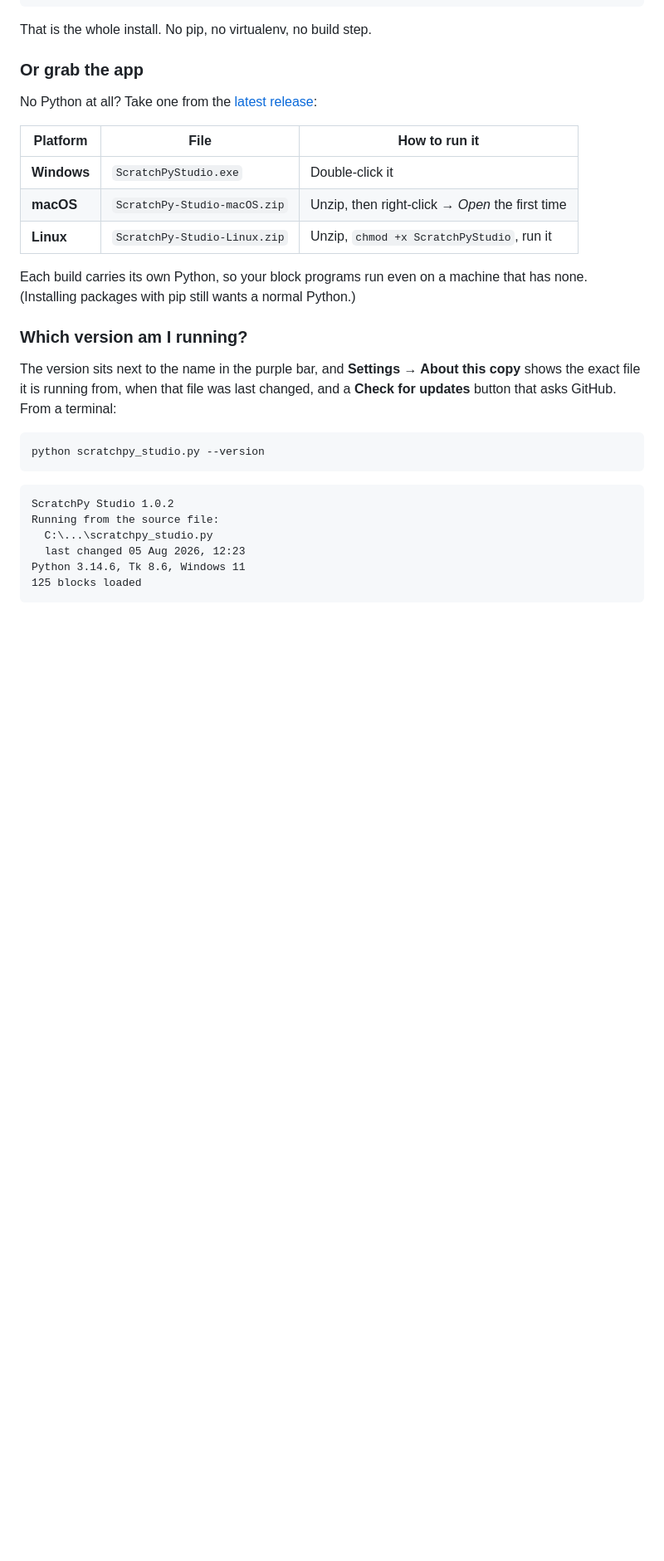
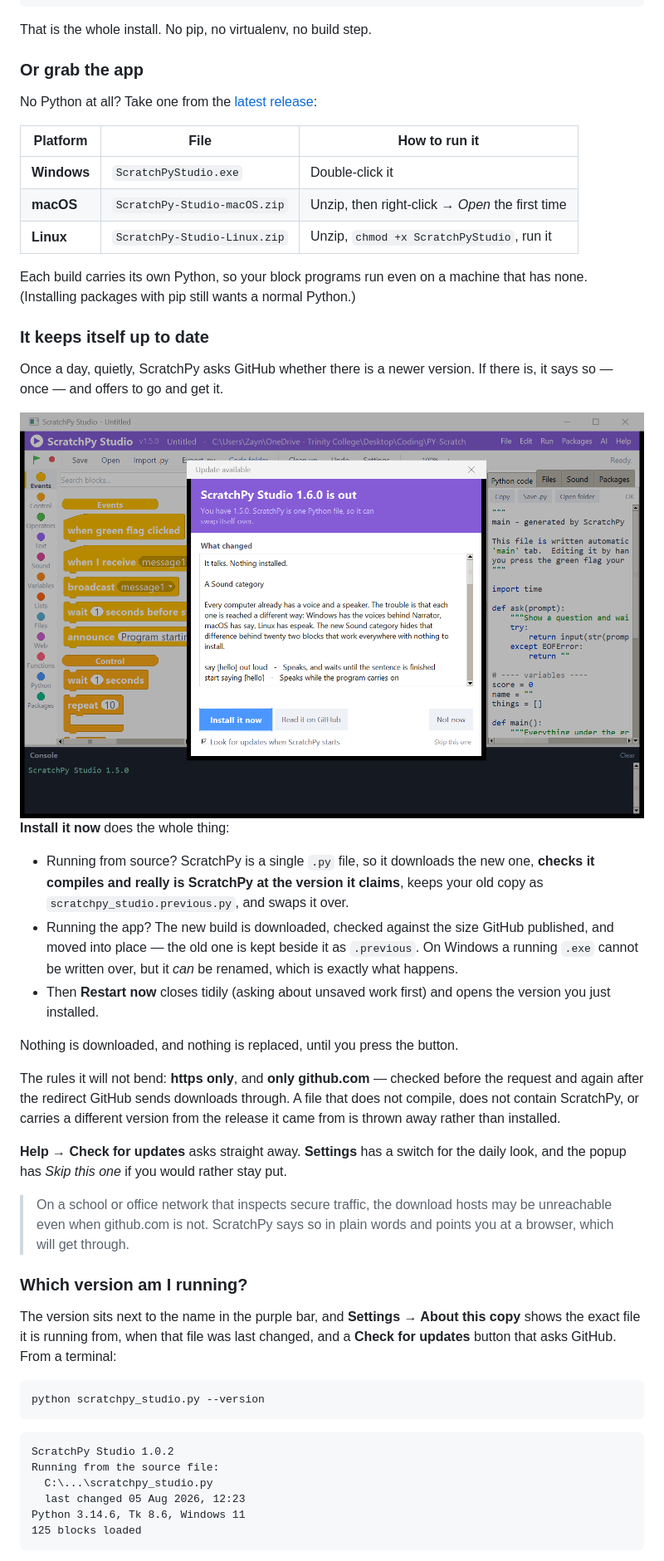
Before and after one commit to ZDStudios/scratchpy-studio, a Markdown page: README.md, the part around one of its changes. Shown at 83% size. Rendered like a GitHub page; pictures changed too: docs/screenshot-update.png (added); blank space fills up the shorter version.

```diff
--- a/README.md
+++ b/README.md
@@ -325,6 +326,41 @@ No Python at all? Take one from the
 Each build carries its own Python, so your block programs run even on a machine
 that has none. (Installing packages with pip still wants a normal Python.)
 
+### It keeps itself up to date
+
+Once a day, quietly, ScratchPy asks GitHub whether there is a newer version. If
+there is, it says so — once — and offers to go and get it.
+
+<div align="center">
+<img src="docs/screenshot-update.png" width="900" alt="The update popup, showing what changed">
+</div>
+
+**Install it now** does the whole thing:
+
+* Running from source? ScratchPy is a single `.py` file, so it downloads the new
+  one, **checks it compiles and really is ScratchPy at the version it claims**,
+  keeps your old copy as `scratchpy_studio.previous.py`, and swaps it over.
+* Running the app? The new build is downloaded, checked against the size GitHub
+  published, and moved into place — the old one is kept beside it as
+  `.previous`. On Windows a running `.exe` cannot be written over, but it *can*
+  be renamed, which is exactly what happens.
+* Then **Restart now** closes tidily (asking about unsaved work first) and opens
+  the version you just installed.
+
+Nothing is downloaded, and nothing is replaced, until you press the button.
+
+The rules it will not bend: **https only**, and **only github.com** — checked
+before the request and again after the redirect GitHub sends downloads through.
+A file that does not compile, does not contain ScratchPy, or carries a different
+version from the release it came from is thrown away rather than installed.
+
+**Help → Check for updates** asks straight away. **Settings** has a switch for the
+daily look, and the popup has *Skip this one* if you would rather stay put.
+
+> On a school or office network that inspects secure traffic, the download hosts
+> may be unreachable even when github.com is not. ScratchPy says so in plain
+> words and points you at a browser, which will get through.
+
 ### Which version am I running?
 
 The version sits next to the name in the purple bar, and **Settings → About this
```
Also changed, not shown: other parts of README.md (+1 -0 lines), 1 other file.
